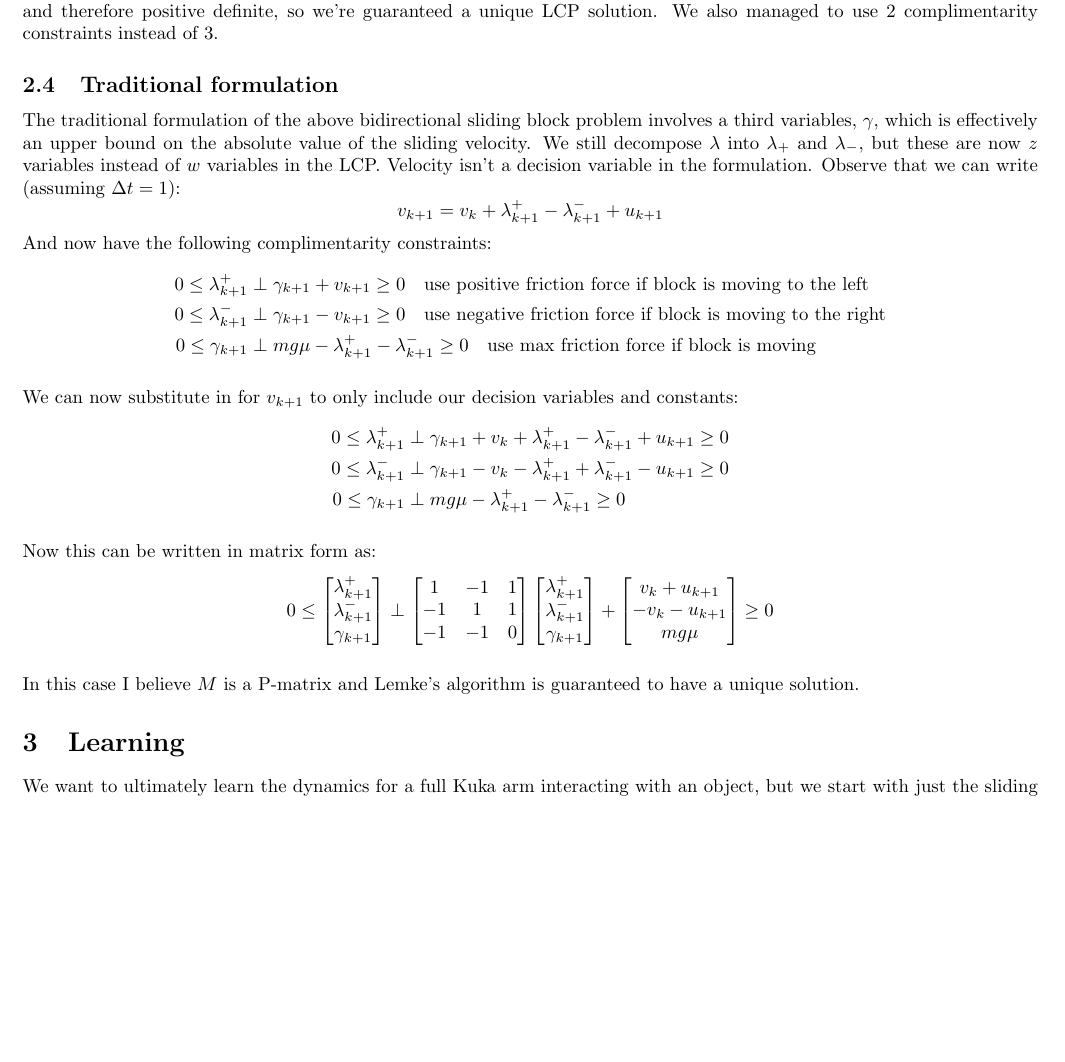
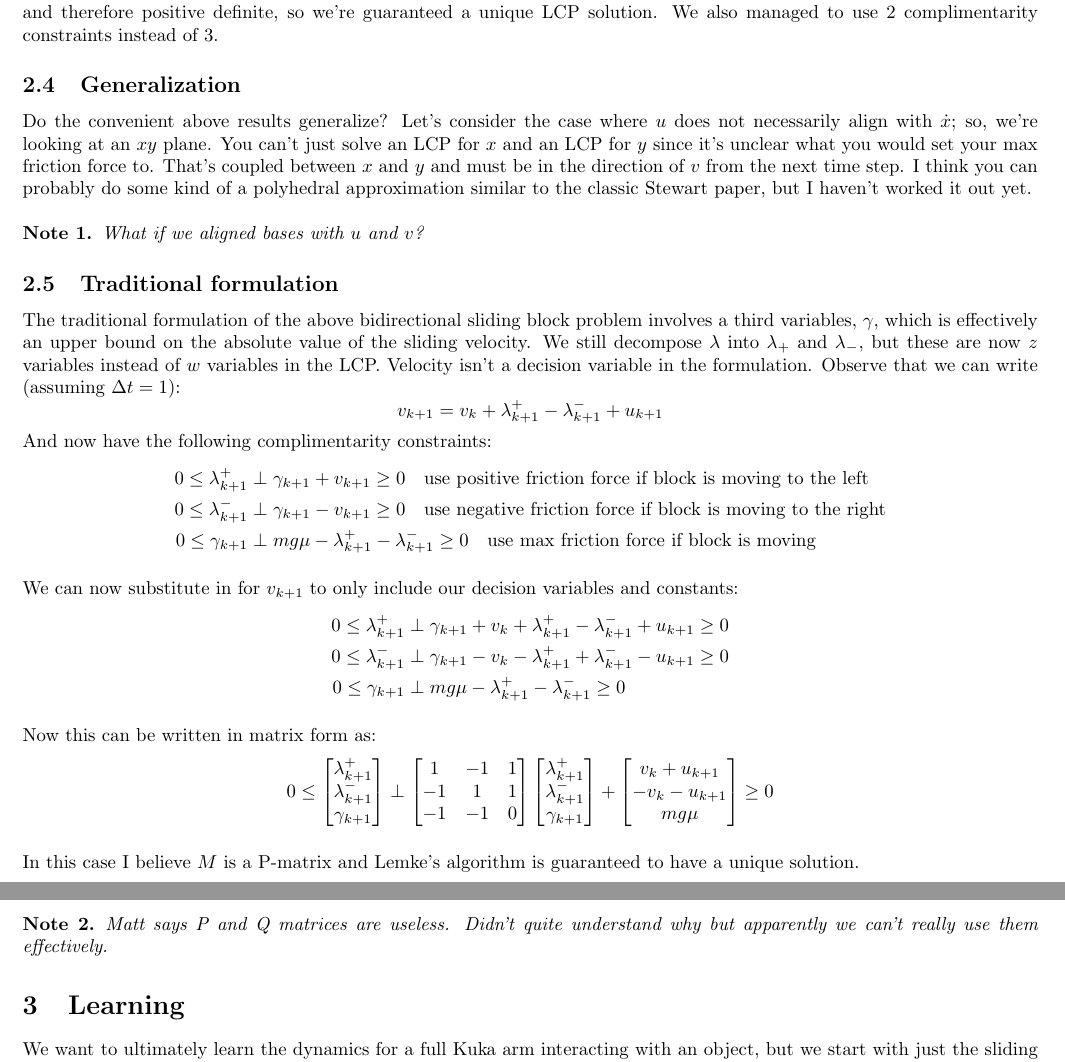
Before and after one commit to spfrommer/lcp-learning, a LaTeX document (notes/notes.tex): part of page 4 of 6 before the commit and two parts of pages 4 and 5 of 6 after it, the two joined at a grey line, cut so that both start at the same text, the shorter picture padded with empty space. Compiled offline with pdfLaTeX.

Commit message:
Add section on generalization

```diff
--- a/notes/notes.tex
+++ b/notes/notes.tex
@@ -9,6 +9,7 @@
 \newtheorem{corollary}{Corollary}[theorem]
 \newtheorem{lemma}[theorem]{Lemma}
 \newtheorem{remark}{Remark}
+\newtheorem{note}{Note}
 \renewcommand{\qedsymbol}{$\blacksquare$}
 
 % Fix theorem spacing
@@ -196,6 +197,13 @@ The reason why is pretty unintuitive and has to do with the fact that our fricti
 
 Essentially, we structured the problem in a way that the slack variable $w = Mz + q$ had rough physical meaning. Unless the block is at rest with no external force, there is always a physical positive friction force in one direction, and a fictitious negative friction force in the opposite direction. The nice thing about this formulation is that $M$ is 2x2 and a multiple of the identity and therefore positive definite, so we're guaranteed a unique LCP solution. We also managed to use 2 complimentarity constraints instead of 3.
 
+\subsection{Generalization}
+Do the convenient above results generalize? Let's consider the case where $u$ does not necessarily align with $\dot x$; so, we're looking at an $xy$ plane. You can't just solve an LCP for $x$ and an LCP for $y$ since it's unclear what you would set your max friction force to. That's coupled between $x$ and $y$ and must be in the direction of $v$ from the next time step. I think you can probably do some kind of a polyhedral approximation similar to the classic Stewart paper, but I haven't worked it out yet.
+
+\begin{note}
+    What if we aligned bases with $u$ and $v$?
+\end{note}
+
 \subsection{Traditional formulation}
 The traditional formulation of the above bidirectional sliding block problem involves a third variables, $\gamma$, which is effectively an upper bound on the absolute value of the sliding velocity. We still decompose $\lambda$ into $\lambda_+$ and $\lambda_-$, but these are now $z$ variables instead of $w$ variables in the LCP. Velocity isn't a decision variable in the formulation. Observe that we can write (assuming $\Delta t = 1$):
 \[
@@ -244,6 +252,10 @@ Now this can be written in matrix form as:
 \]
 
 In this case I believe $M$ is a P-matrix and Lemke's algorithm is guaranteed to have a unique solution.
+
+\begin{note}
+    Matt says P and Q matrices are useless. Didn't quite understand why but apparently we can't really use them effectively.
+\end{note}
 
 \section{Learning}
 We want to ultimately learn the dynamics for a full Kuka arm interacting with an object, but we start with just the sliding block example. The most obvious idea is to learn the unknown friction force $\lambda = f(\dot x, u)$ by fitting a neural network or some other function approximator to the raw data. However, this approach won't be able to properly capture sticking behavior. We need some way of embedding the complementary nature of the problem into our learning algorithm.
```
Also changed, not shown: notes/notes.pdf.
